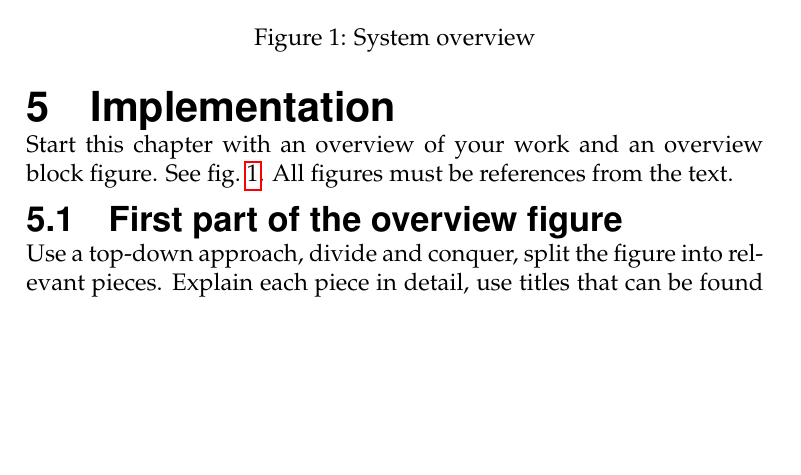
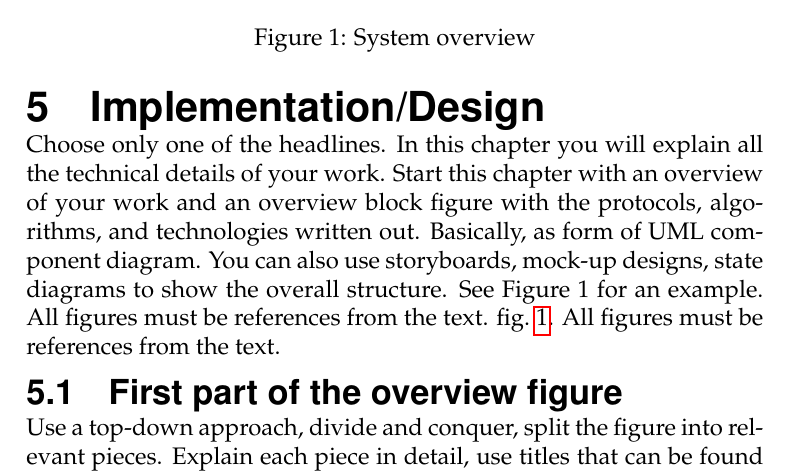
Before and after one commit to lenfra/MiunThesisTemplate, a LaTeX thesis (thesis.tex, which reads 05-implementation.tex): part of page 15 of 19, cut so that both start at the same text, the shorter picture padded with empty space. Compiled offline with pdfLaTeX.

Commit message:
Updated chapter 5

```diff
--- a/05-implementation.tex
+++ b/05-implementation.tex
@@ -1,5 +1,9 @@
-\section{\translate{Implementation}}\label{sec:implementation}
-Start this chapter with an overview of your work and an overview block figure. See
+\section{\translate{Implementation}/\translate{Design}}\label{sec:implementation}
+Choose only one of the headlines. In this chapter you will explain all the technical details of your
+work. Start this chapter with an overview of your work and an overview block figure with the
+protocols, algorithms, and technologies written out. Basically, as form of UML component diagram.
+You can also use storyboards, mock-up designs, state diagrams to show the overall structure. See
+Figure 1 for an example. All figures must be references from the text.
 \cref{fig:overview}. All figures must be references from the text.
 
 \begin{figure}
```
